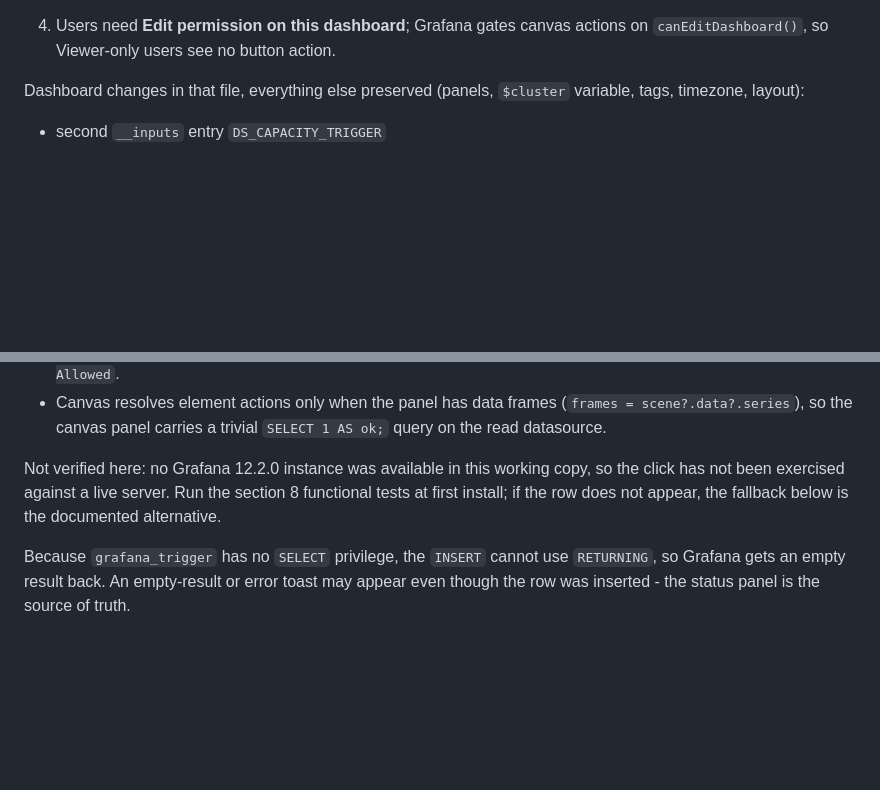
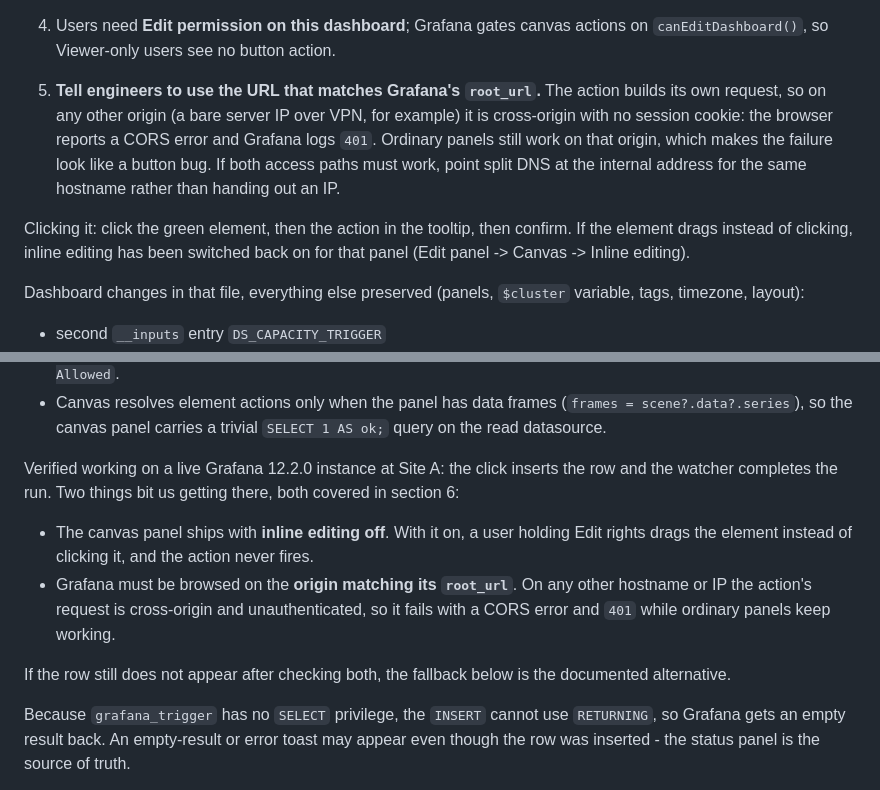
Before and after one commit to MTL-SP/vmware-capacity-utilisation, a Markdown page: OPTIONAL-FEATURE.md, 2 parts joined by grey strips. Drawn GitHub-style; blank space fills up the shorter version.

```diff
--- a/OPTIONAL-FEATURE.md
+++ b/OPTIONAL-FEATURE.md
@@ -148,6 +148,16 @@ pwsh "$DEPLOY_PATH/scripts/capacity-request-watcher.ps1" \
    `__inputs` placeholders, so each site resolves its own UIDs - no UID is hardcoded.
 4. Users need **Edit permission on this dashboard**; Grafana gates canvas actions on
    `canEditDashboard()`, so Viewer-only users see no button action.
+5. **Tell engineers to use the URL that matches Grafana's `root_url`.** The action builds
+   its own request, so on any other origin (a bare server IP over VPN, for example) it is
+   cross-origin with no session cookie: the browser reports a CORS error and Grafana logs
+   `401`. Ordinary panels still work on that origin, which makes the failure look like a
+   button bug. If both access paths must work, point split DNS at the internal address for
+   the same hostname rather than handing out an IP.
+
+Clicking it: click the green element, then the action in the tooltip, then confirm. If the
+element drags instead of clicking, inline editing has been switched back on for that panel
+(Edit panel -> Canvas -> Inline editing).
 
 Dashboard changes in that file, everything else preserved (panels, `$cluster` variable,
 tags, timezone, layout):
@@ -181,9 +191,18 @@ Verified against the Grafana 12.2.0 source before choosing it:
   (`frames = scene?.data?.series`), so the canvas panel carries a trivial `SELECT 1 AS ok;`
   query on the read datasource.
 
-Not verified here: no Grafana 12.2.0 instance was available in this working copy, so the
-click has not been exercised against a live server. Run the section 8 functional tests at
-first install; if the row does not appear, the fallback below is the documented alternative.
+Verified working on a live Grafana 12.2.0 instance at Site A: the click inserts the row
+and the watcher completes the run. Two things bit us getting there, both covered in
+section 6:
+
+- The canvas panel ships with **inline editing off**. With it on, a user holding Edit
+  rights drags the element instead of clicking it, and the action never fires.
+- Grafana must be browsed on the **origin matching its `root_url`**. On any other
+  hostname or IP the action's request is cross-origin and unauthenticated, so it fails
+  with a CORS error and `401` while ordinary panels keep working.
+
+If the row still does not appear after checking both, the fallback below is the
+documented alternative.
 
 Because `grafana_trigger` has no `SELECT` privilege, the `INSERT` cannot use `RETURNING`, so
 Grafana gets an empty result back. An empty-result or error toast may appear even though the
```
Also changed, not shown: docs/DEPLOYMENT-SITE-A.md (+13 -6 lines).
